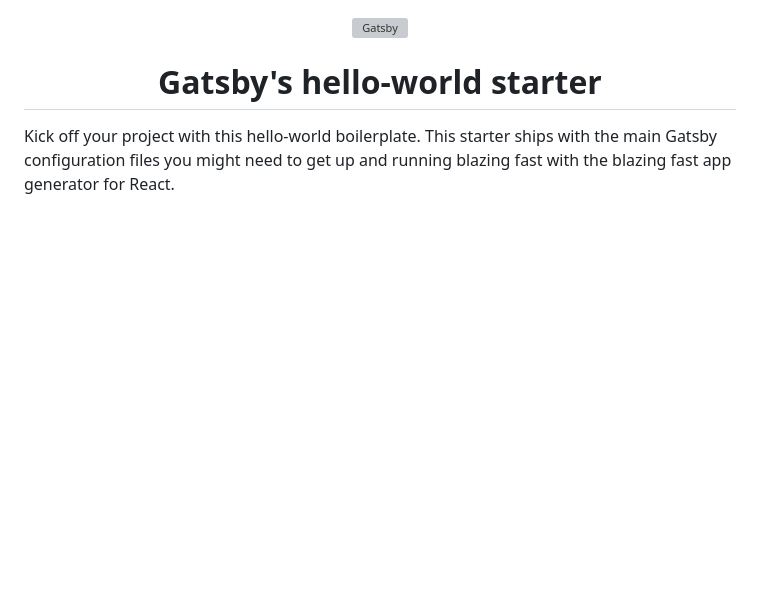
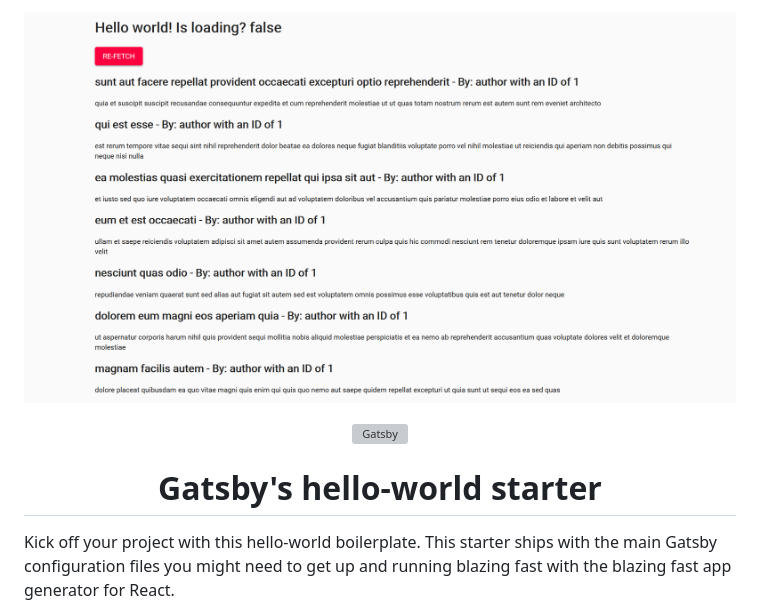
Before and after one commit to webmasterdevlin/gatsby-mui-mobx-ts, a Markdown page: README.md, the part around the change. GitHub-like rendering; pictures changed too: screenshot.png (added); blank space fills up the shorter version; grey boxes are pictures that could not be loaded.

Commit message:
added screenshot

```diff
--- a/README.md
+++ b/README.md
@@ -1,3 +1,5 @@
+![screenshot](./screenshot.png)
+
 <!-- AUTO-GENERATED-CONTENT:START (STARTER) -->
 <p align="center">
   <a href="https://www.gatsbyjs.com">
```
